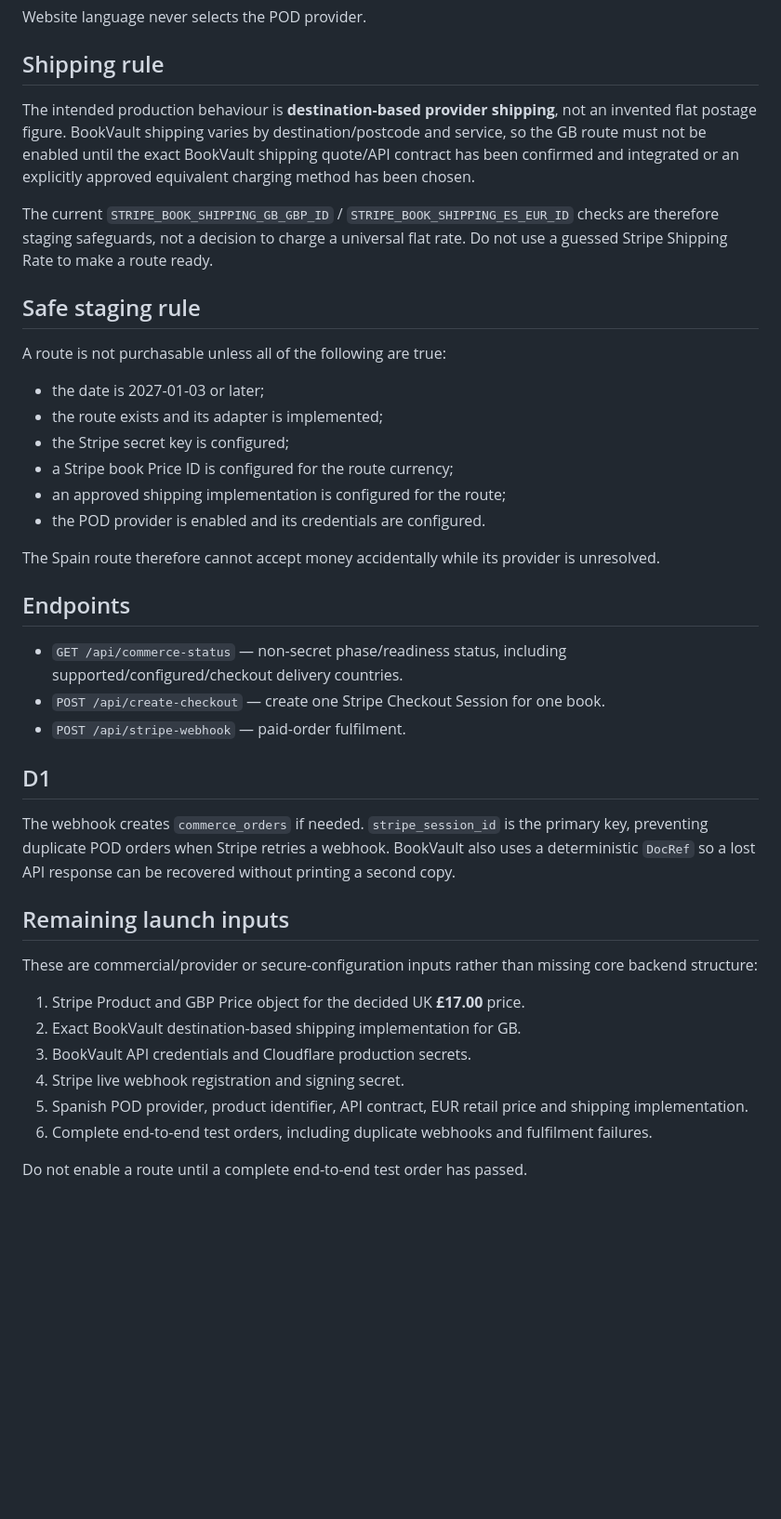
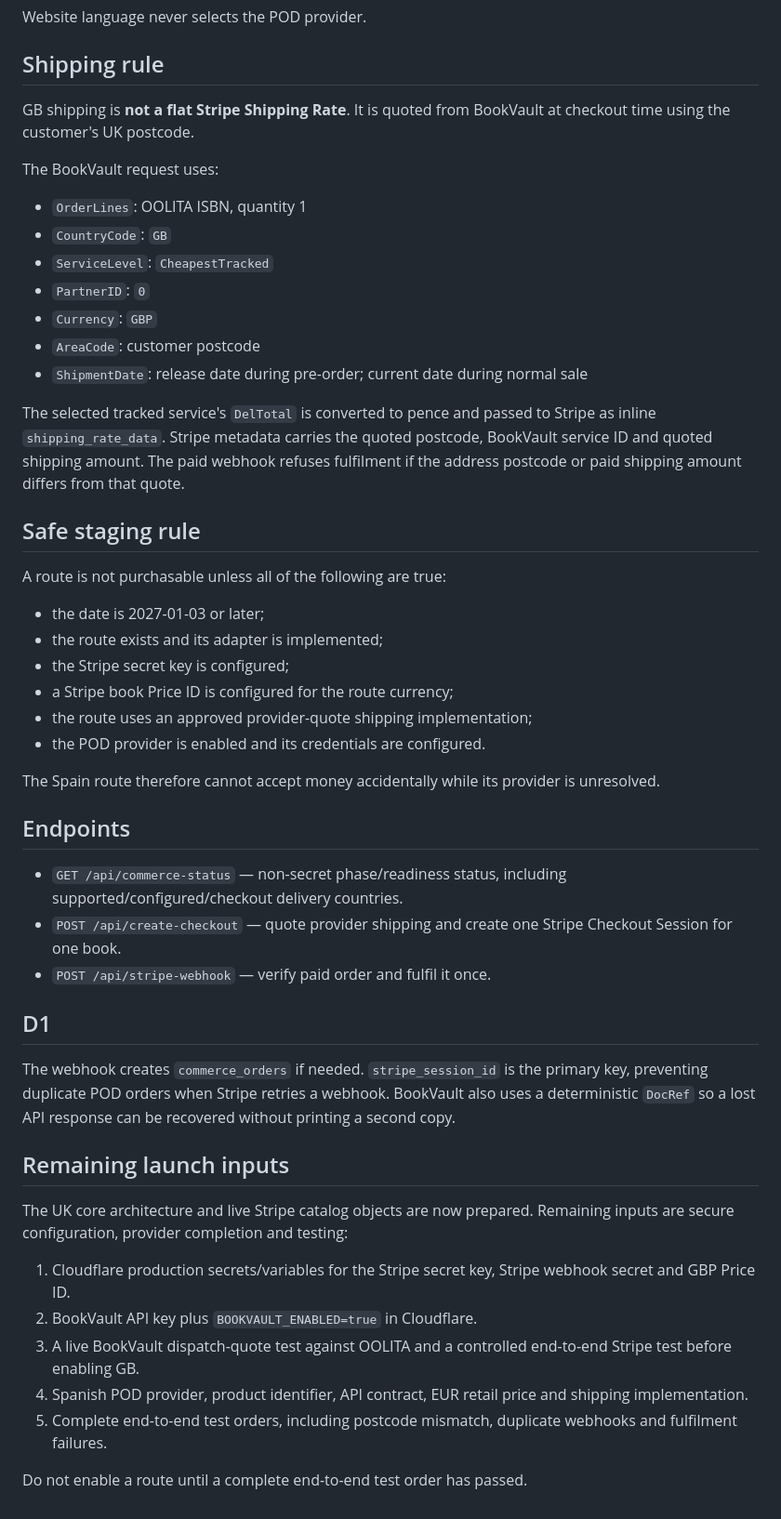
Before and after one commit to rachelesmith2020-afk/OOLITA, a Markdown page: commerce/BACKEND.md, the part around one of its changes. Shown at 93% size. GitHub-like rendering; blank space fills up the shorter version.

Commit message:
Record live Stripe and postcode-based BookVault shipping

```diff
--- a/commerce/BACKEND.md
+++ b/commerce/BACKEND.md
@@ -50,9 +66,19 @@ Website language never selects the POD provider.
 
 ## Shipping rule
 
-The intended production behaviour is **destination-based provider shipping**, not an invented flat postage figure. BookVault shipping varies by destination/postcode and service, so the GB route must not be enabled until the exact BookVault shipping quote/API contract has been confirmed and integrated or an explicitly approved equivalent charging method has been chosen.
+GB shipping is **not a flat Stripe Shipping Rate**. It is quoted from BookVault at checkout time using the customer's UK postcode.
 
-The current `STRIPE_BOOK_SHIPPING_GB_GBP_ID` / `STRIPE_BOOK_SHIPPING_ES_EUR_ID` checks are therefore staging safeguards, not a decision to charge a universal flat rate. Do not use a guessed Stripe Shipping Rate to make a route ready.
+The BookVault request uses:
+
+- `OrderLines`: OOLITA ISBN, quantity 1
+- `CountryCode`: `GB`
+- `ServiceLevel`: `CheapestTracked`
+- `PartnerID`: `0`
+- `Currency`: `GBP`
+- `AreaCode`: customer postcode
+- `ShipmentDate`: release date during pre-order; current date during normal sale
+
+The selected tracked service's `DelTotal` is converted to pence and passed to Stripe as inline `shipping_rate_data`. Stripe metadata carries the quoted postcode, BookVault service ID and quoted shipping amount. The paid webhook refuses fulfilment if the address postcode or paid shipping amount differs from that quote.
 
 ## Safe staging rule
 
@@ -62,7 +88,7 @@ A route is not purchasable unless all of the following are true:
 - the route exists and its adapter is implemented;
 - the Stripe secret key is configured;
 - a Stripe book Price ID is configured for the route currency;
-- an approved shipping implementation is configured for the route;
+- the route uses an approved provider-quote shipping implementation;
 - the POD provider is enabled and its credentials are configured.
 
 The Spain route therefore cannot accept money accidentally while its provider is unresolved.
@@ -70,8 +96,8 @@ The Spain route therefore cannot accept money accidentally while its provider is
 ## Endpoints
 
 - `GET /api/commerce-status` — non-secret phase/readiness status, including supported/configured/checkout delivery countries.
-- `POST /api/create-checkout` — create one Stripe Checkout Session for one book.
-- `POST /api/stripe-webhook` — paid-order fulfilment.
+- `POST /api/create-checkout` — quote provider shipping and create one Stripe Checkout Session for one book.
+- `POST /api/stripe-webhook` — verify paid order and fulfil it once.
 
 ## D1
 
@@ -79,13 +105,12 @@ The webhook creates `commerce_orders` if needed. `stripe_session_id` is the prim
 
 ## Remaining launch inputs
 
-These are commercial/provider or secure-configuration inputs rather than missing core backend structure:
+The UK core architecture and live Stripe catalog objects are now prepared. Remaining inputs are secure configuration, provider completion and testing:
 
-1. Stripe Product and GBP Price object for the decided UK **£17.00** price.
-2. Exact BookVault destination-based shipping implementation for GB.
-3. BookVault API credentials and Cloudflare production secrets.
-4. Stripe live webhook registration and signing secret.
-5. Spanish POD provider, product identifier, API contract, EUR retail price and shipping implementation.
-6. Complete end-to-end test orders, including duplicate webhooks and fulfilment failures.
+1. Cloudflare production secrets/variables for the Stripe secret key, Stripe webhook secret and GBP Price ID.
+2. BookVault API key plus `BOOKVAULT_ENABLED=true` in Cloudflare.
+3. A live BookVault dispatch-quote test against OOLITA and a controlled end-to-end Stripe test before enabling GB.
+4. Spanish POD provider, product identifier, API contract, EUR retail price and shipping implementation.
+5. Complete end-to-end test orders, including postcode mismatch, duplicate webhooks and fulfilment failures.
 
 Do not enable a route until a complete end-to-end test order has passed.
```
Also changed, not shown: other parts of commerce/BACKEND.md (+22 -6 lines).
